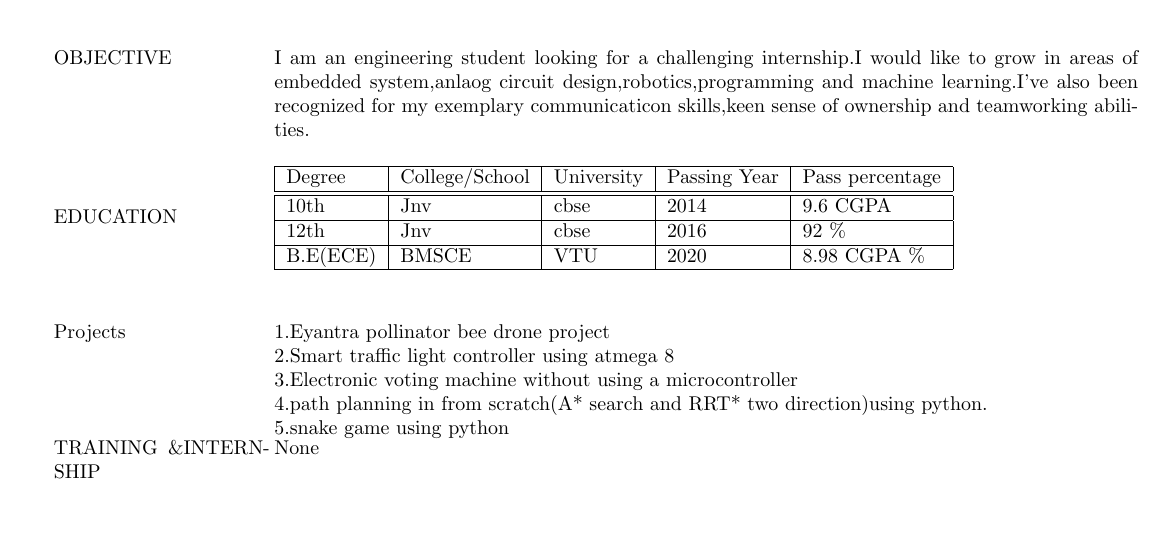
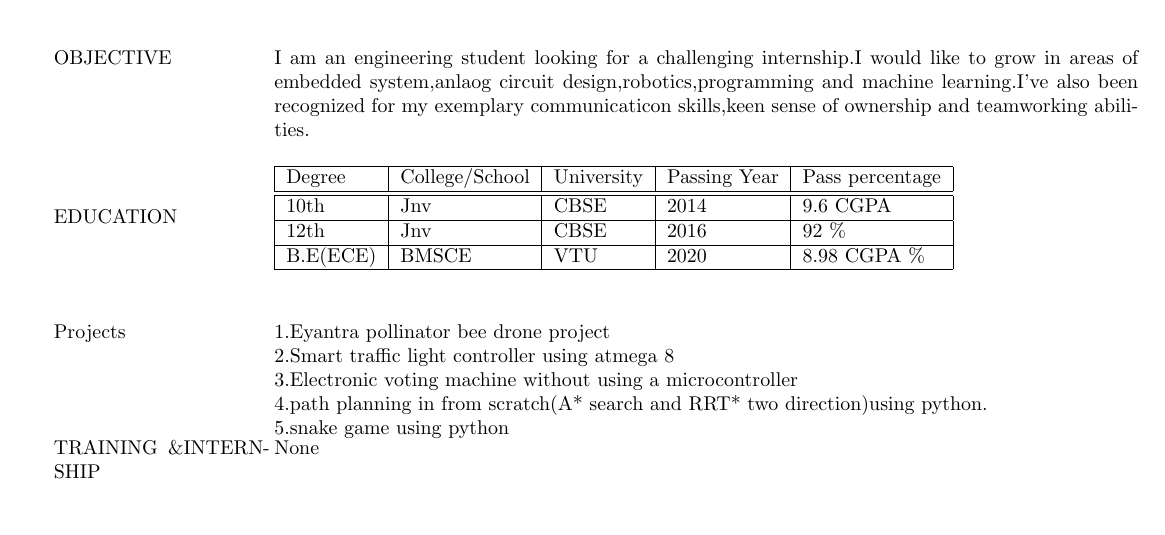
Before and after one commit to amith-shetty/AmithAShetty_Resume, a LaTeX CV (resume.tex): part of page 1 of 2, cut so that both start at the same text. Compiled offline with pdfLaTeX.

Commit message:
updated education changed education institue name capitalize

```diff
--- a/resume.tex
+++ b/resume.tex
@@ -59,9 +59,9 @@
 	Degree & College/School & University & Passing Year & Pass percentage \\
 	\hline
 	\hline
-	10th & Jnv & cbse & 2014 & 9.6 CGPA  \\
+	10th & Jnv & CBSE & 2014 & 9.6 CGPA  \\
 \hline
-12th & Jnv & cbse & 2016 & 92 \%  \\
+12th & Jnv & CBSE & 2016 & 92 \%  \\
 \hline
 B.E(ECE) & BMSCE & VTU & 2020 & 8.98 CGPA \%  \\
 \hline
```
Also changed, not shown: resume.pdf, 2 other files.
